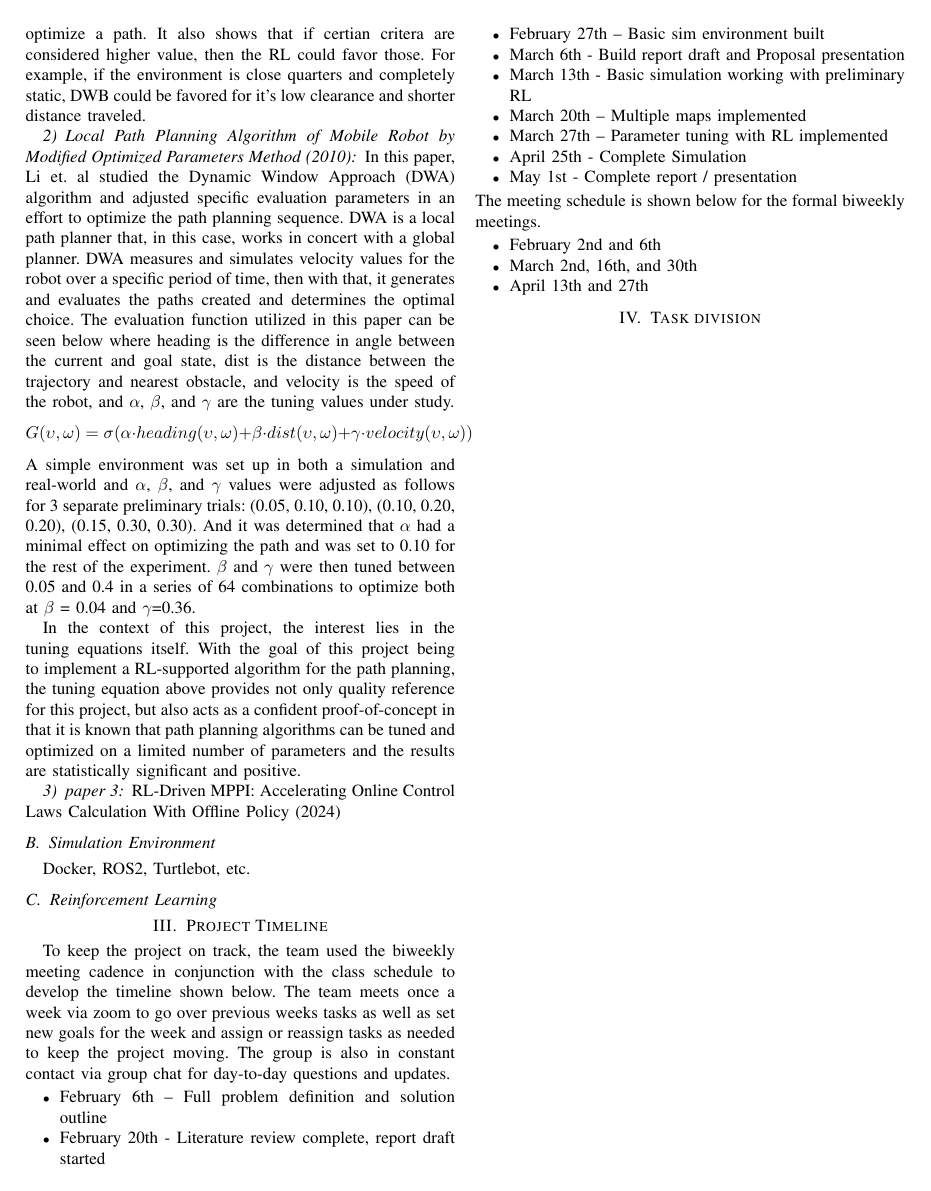
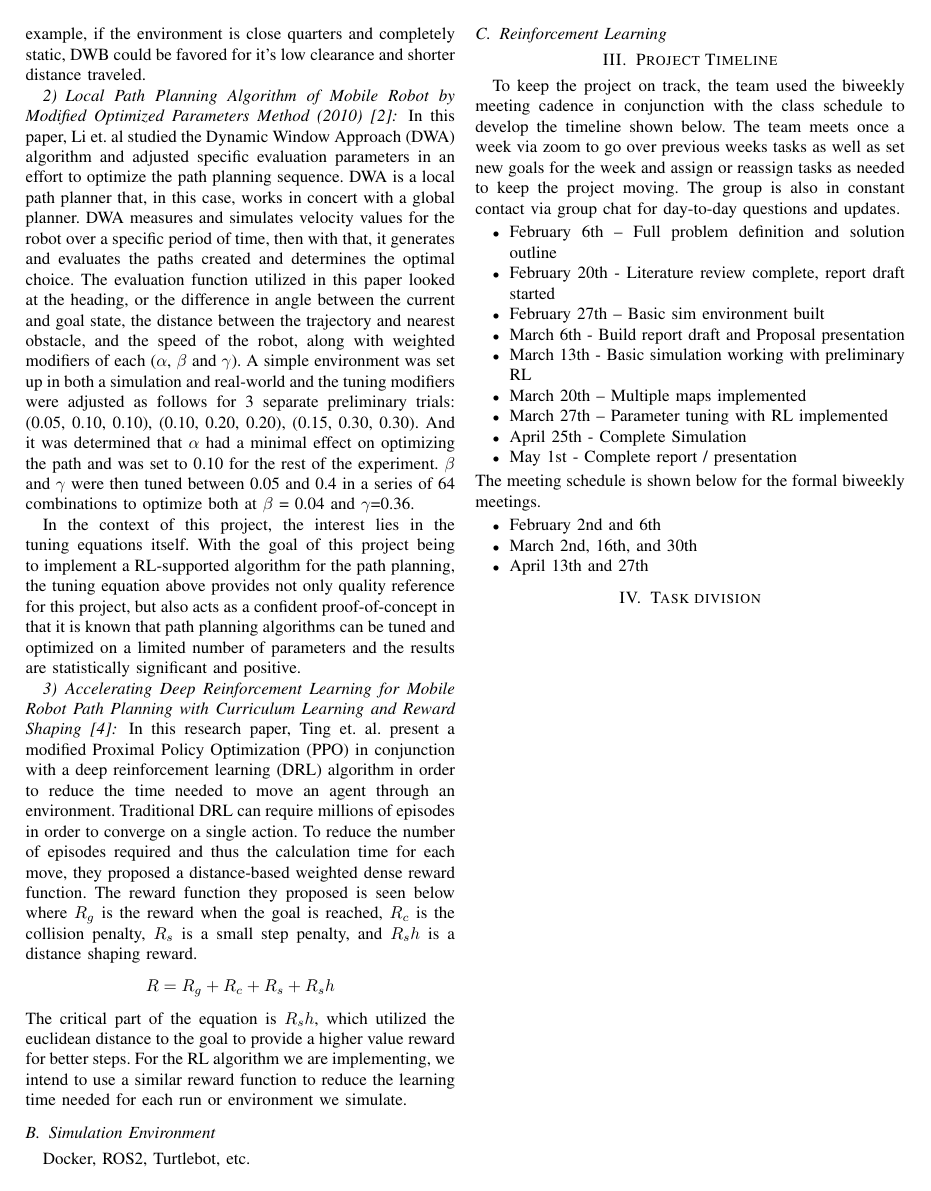
Before and after one commit to SushiRaj99/rbe-capstone, a LaTeX paper (Report/ProposalReport.tex): page 2 of 4. Compiled offline with pdfLaTeX.

Commit message:
Added PPO RL paper, udated other paper summaries

```diff
--- a/Report/ProposalReport.tex
+++ b/Report/ProposalReport.tex
@@ -62,14 +62,16 @@ To reduce the amount of work input needed to tune these parameters, it is propos
 
-        As this relates to this project, this clearly demonstrates that, as expected in some cases, different planners have different strengths and weaknesses. One of the potential goals for this project is to utilize multiple path planners in concert with the RL algorithm and the research conducted in this paper shows that an approach like that could, in some circumstances, optimize a path. It also shows that if certian critera are considered higher value, then the RL could favor those. For example, if the environment is close quarters and completely static, DWB could be favored for it's low clearance and shorter distance traveled.
+        As this relates to this project, this clearly demonstrates that, as expected in some cases, different planners have different strengths and weaknesses. One of the potential goals for this project is to utilize multiple path planners in concert with the RL algorithm and the research conducted in this paper shows that an approach like that could, in some circumstances, optimize a path. It also shows that if certain criteria are considered higher value, then the RL could favor those. For example, if the environment is close quarters and completely static, DWB could be favored for it's low clearance and shorter distance traveled.
 
-        \subsubsection{Local Path Planning Algorithm of Mobile Robot by Modified Optimized Parameters Method (2010)}
-        In this paper, Li et. al studied the Dynamic Window Approach (DWA) algorithm and adjusted specific evaluation parameters in an effort to optimize the path planning sequence. DWA is a local path planner that, in this case, works in concert with a global planner. DWA measures and simulates velocity values for the robot over a specific period of time, then with that, it generates and evaluates the paths created and determines the optimal choice. The evaluation function utilized in this paper can be seen below where heading is the difference in angle between the current and goal state, dist is the distance between the trajectory and nearest obstacle, and velocity is the speed of the robot, and $\alpha$, $\beta$, and $\gamma$ are the tuning values under study.
-        \[ G(\upsilon,\omega) = \sigma(\alpha \cdot heading(\upsilon,\omega) + \beta \cdot dist(\upsilon,\omega)+\gamma \cdot velocity(\upsilon, \omega))\]
-        A simple environment was set up in both a simulation and real-world and $\alpha$, $\beta$, and $\gamma$ values were adjusted  as follows for 3 separate preliminary trials: (0.05, 0.10, 0.10), (0.10, 0.20, 0.20), (0.15, 0.30, 0.30). And it was determined that $\alpha$ had a minimal effect on optimizing the path and was set to 0.10 for the rest of the experiment. $\beta$ and $\gamma$ were then tuned between 0.05 and 0.4 in a series of 64 combinations to optimize both at $\beta$ = 0.04 and $\gamma$=0.36.
+        \subsubsection{Local Path Planning Algorithm of Mobile Robot by Modified Optimized Parameters Method (2010) \cite{b2}}
+        In this paper, Li et. al studied the Dynamic Window Approach (DWA) algorithm and adjusted specific evaluation parameters in an effort to optimize the path planning sequence. DWA is a local path planner that, in this case, works in concert with a global planner. DWA measures and simulates velocity values for the robot over a specific period of time, then with that, it generates and evaluates the paths created and determines the optimal choice. The evaluation function utilized in this paper looked at the heading, or the difference in angle between the current and goal state, the distance between the trajectory and nearest obstacle, and the speed of the robot, along with weighted modifiers of each ($\alpha$, $\beta$ and $\gamma$).
+        A simple environment was set up in both a simulation and real-world and the tuning modifiers were adjusted as follows for 3 separate preliminary trials: (0.05, 0.10, 0.10), (0.10, 0.20, 0.20), (0.15, 0.30, 0.30). And it was determined that $\alpha$ had a minimal effect on optimizing the path and was set to 0.10 for the rest of the experiment. $\beta$ and $\gamma$ were then tuned between 0.05 and 0.4 in a series of 64 combinations to optimize both at $\beta$ = 0.04 and $\gamma$=0.36.
 
         In the context of this project, the interest lies in the tuning equations itself. With the goal of this project being to implement a RL-supported algorithm for the path planning, the tuning equation above provides not only quality reference for this project, but also acts as a confident proof-of-concept in that it is known that path planning algorithms can be tuned and optimized on a limited number of parameters and the results are statistically significant and positive.
-        \subsubsection{paper 3}
-    RL-Driven MPPI: Accelerating Online Control Laws Calculation With Offline Policy (2024)
+
+        \subsubsection{Accelerating Deep Reinforcement Learning for Mobile Robot Path Planning with Curriculum Learning and Reward Shaping\cite{b4}}
+        In this research paper, Ting et. al. present a modified Proximal Policy Optimization (PPO) in conjunction with a deep reinforcement learning (DRL) algorithm in order to reduce the time needed  to move an agent through an environment. Traditional DRL can require millions of episodes in order to converge on a single action. To reduce the number of episodes required and thus the calculation time for each move, they proposed a distance-based weighted dense reward function. The reward function they proposed is seen below where $R_g$ is the reward when the goal is reached, $R_c$ is the collision penalty, $R_s$ is a small step penalty, and $R_sh$ is a distance shaping reward.
+        \[R = R_g+R_c+R_s+R_sh\]
+        The critical part of the equation is $R_sh$, which utilized the euclidean distance to the goal to provide a higher value reward for better steps. For the RL algorithm we are implementing, we intend to use a similar reward function to reduce the learning time needed for each run or environment we simulate.
     \subsection{Simulation Environment}
     Docker, ROS2, Turtlebot, etc.
     \subsection{Reinforcement Learning}
```
Also changed, not shown: Report/ProposalReport.tex (5 more changed lines).
